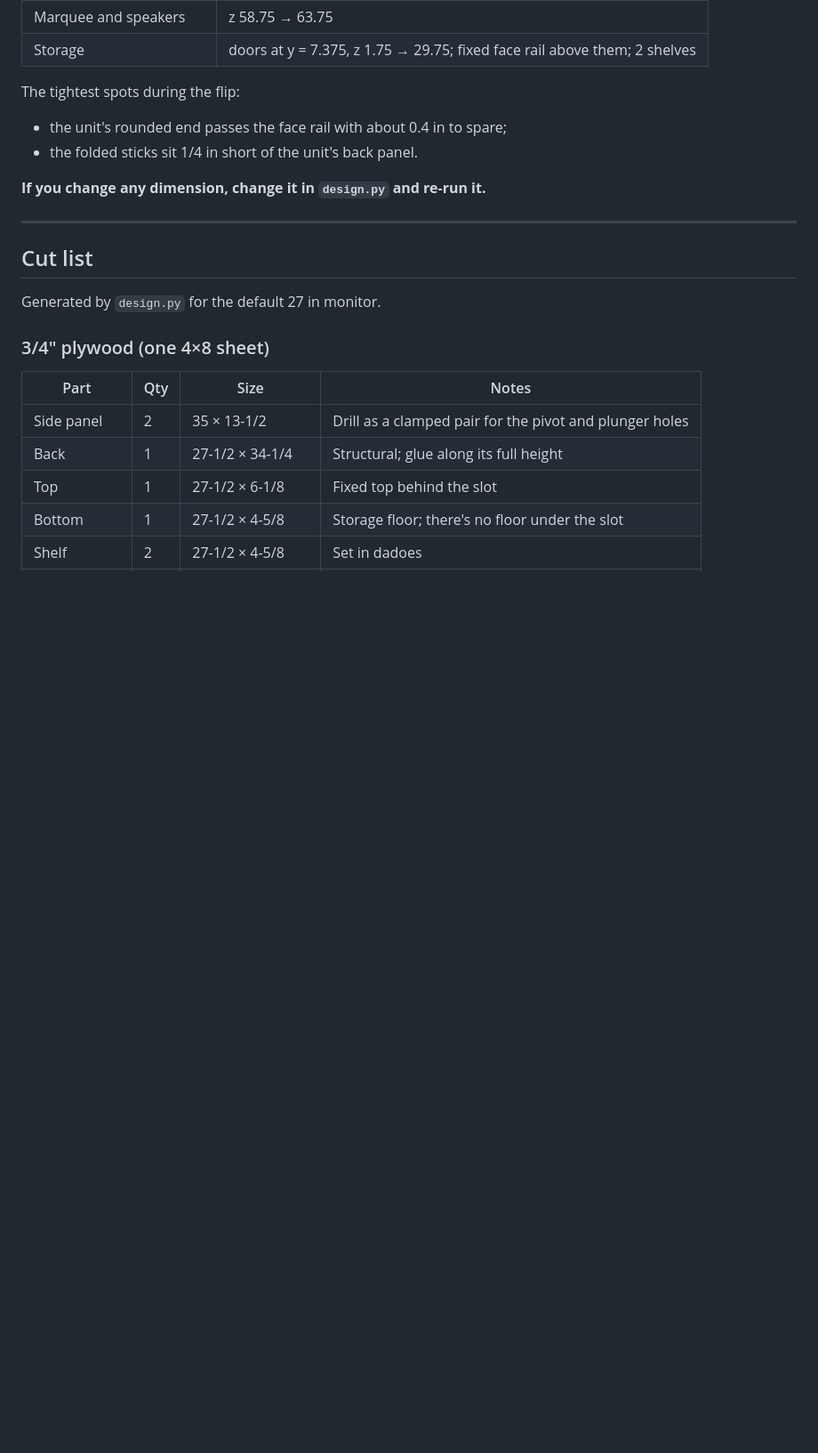
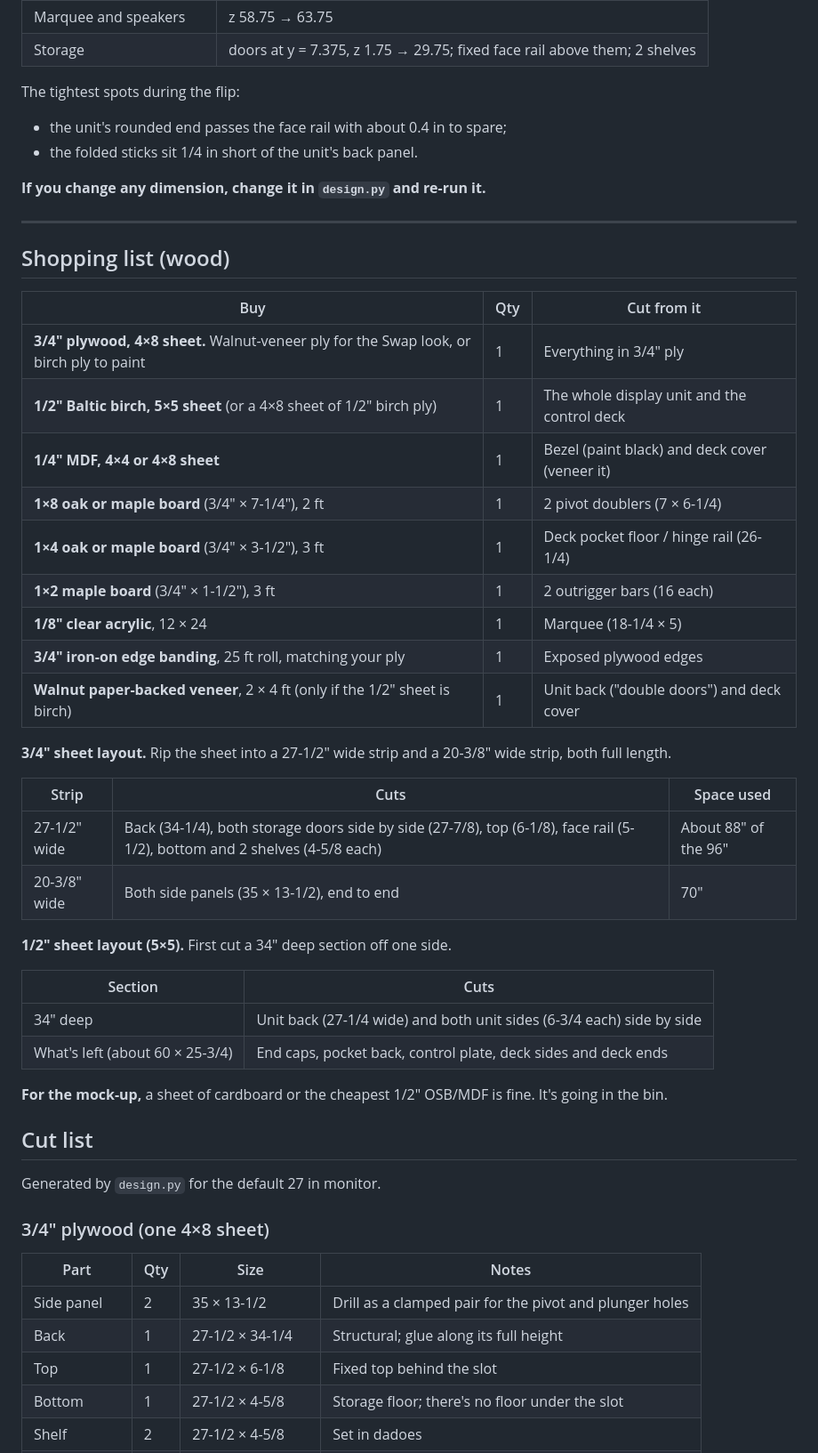
Before and after one commit to Tekken999/Tekken999, a Markdown page: flip-arcade/README.md, the part around the change. Shown at 89% size. GitHub-like rendering; blank space fills up the shorter version.

Commit message:
Add wood shopping list with sheet layouts
Co-Authored-By: Claude Opus 5.5 <noreply@anthropic.com>
Claude-Session: https://claude.ai/code/session_01SB2FhsNc7rG4PASJdShLzS

```diff
--- a/flip-arcade/README.md
+++ b/flip-arcade/README.md
@@ -145,6 +145,38 @@ The tightest spots during the flip:
 
 ---
 
+## Shopping list (wood)
+
+| Buy | Qty | Cut from it |
+|---|---|---|
+| **3/4" plywood, 4×8 sheet.** Walnut-veneer ply for the Swap look, or birch ply to paint | 1 | Everything in 3/4" ply |
+| **1/2" Baltic birch, 5×5 sheet** (or a 4×8 sheet of 1/2" birch ply) | 1 | The whole display unit and the control deck |
+| **1/4" MDF, 4×4 or 4×8 sheet** | 1 | Bezel (paint black) and deck cover (veneer it) |
+| **1×8 oak or maple board** (3/4" × 7-1/4"), 2 ft | 1 | 2 pivot doublers (7 × 6-1/4) |
+| **1×4 oak or maple board** (3/4" × 3-1/2"), 3 ft | 1 | Deck pocket floor / hinge rail (26-1/4) |
+| **1×2 maple board** (3/4" × 1-1/2"), 3 ft | 1 | 2 outrigger bars (16 each) |
+| **1/8" clear acrylic**, 12 × 24 | 1 | Marquee (18-1/4 × 5) |
+| **3/4" iron-on edge banding**, 25 ft roll, matching your ply | 1 | Exposed plywood edges |
+| **Walnut paper-backed veneer**, 2 × 4 ft (only if the 1/2" sheet is birch) | 1 | Unit back ("double doors") and deck cover |
+
+**3/4" sheet layout.** Rip the sheet into a 27-1/2" wide strip and a
+20-3/8" wide strip, both full length.
+
+| Strip | Cuts | Space used |
+|---|---|---|
+| 27-1/2" wide | Back (34-1/4), both storage doors side by side (27-7/8), top (6-1/8), face rail (5-1/2), bottom and 2 shelves (4-5/8 each) | About 88" of the 96" |
+| 20-3/8" wide | Both side panels (35 × 13-1/2), end to end | 70" |
+
+**1/2" sheet layout (5×5).** First cut a 34" deep section off one side.
+
+| Section | Cuts |
+|---|---|
+| 34" deep | Unit back (27-1/4 wide) and both unit sides (6-3/4 each) side by side |
+| What's left (about 60 × 25-3/4) | End caps, pocket back, control plate, deck sides and deck ends |
+
+**For the mock-up,** a sheet of cardboard or the cheapest 1/2" OSB/MDF is
+fine. It's going in the bin.
+
 ## Cut list
 
 Generated by `design.py` for the default 27 in monitor.
```
